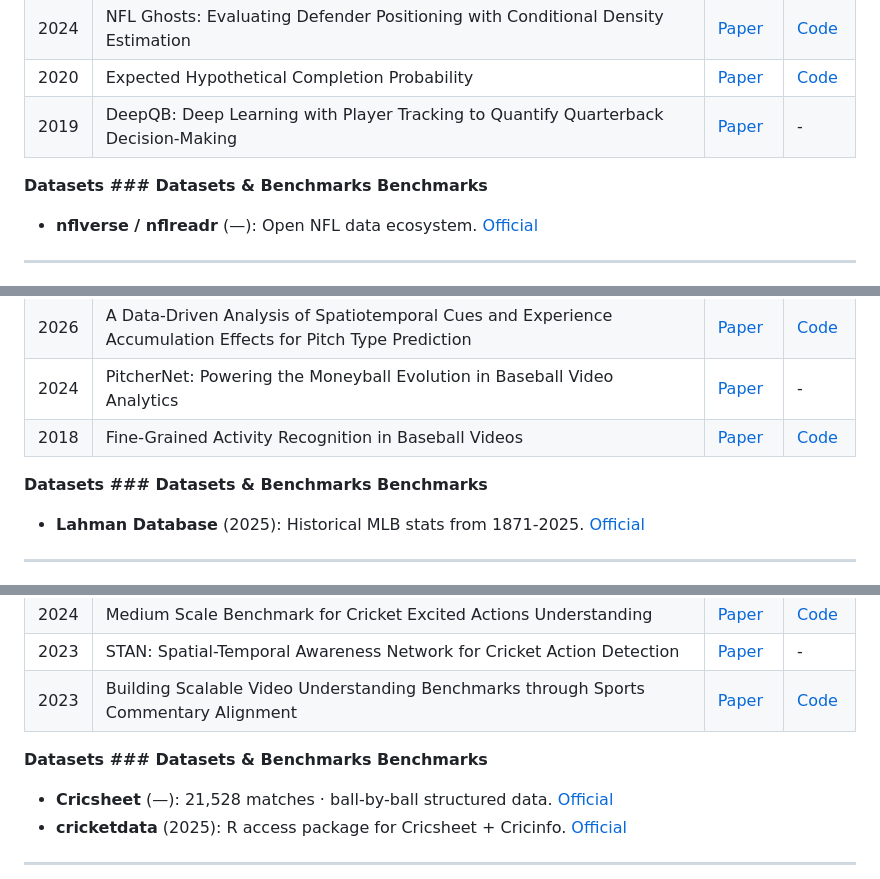
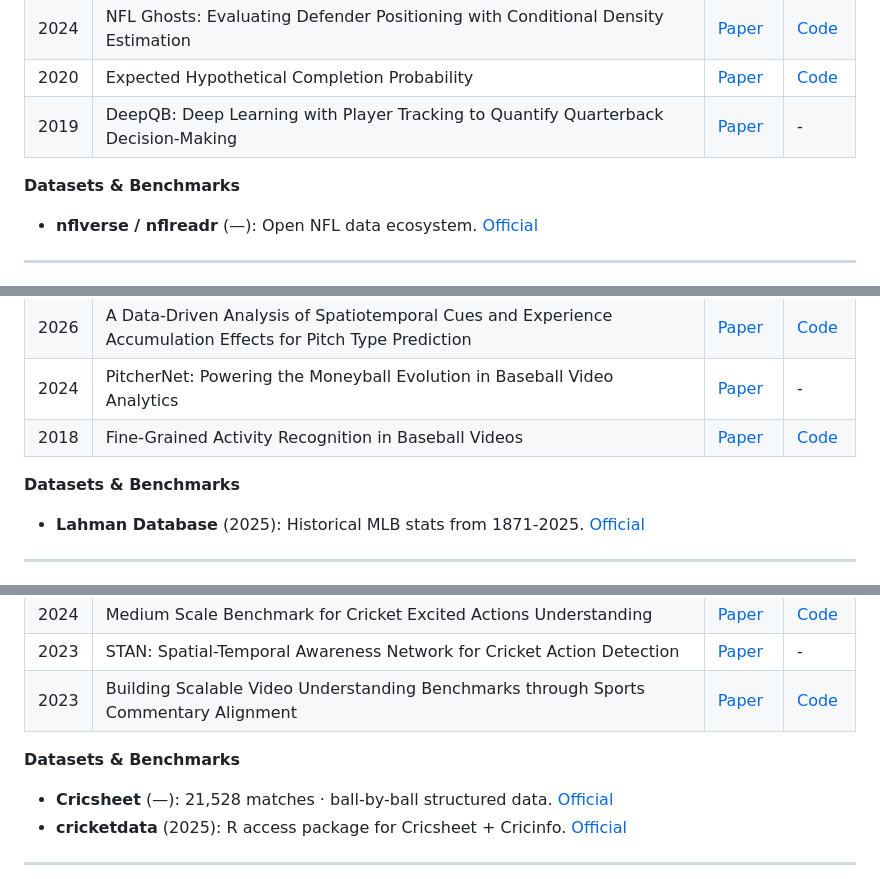
Before and after one commit to AhmedEH28/Awesome-Sports-Analytics-AI, a Markdown page: Readme.md, 3 parts joined by grey strips. Drawn GitHub-style.

```diff
--- a/Readme.md
+++ b/Readme.md
@@ -117,7 +95,7 @@
 | 2020 | Expected Hypothetical Completion Probability | [Paper](https://arxiv.org/abs/1910.12337) | [Code](https://github.com/skdeshpande91/ehcp) |
 | 2019 | DeepQB: Deep Learning with Player Tracking to Quantify Quarterback Decision-Making | [Paper](https://www.sloansportsconference.com/research-papers/deepqb-deep-learning-with-player-tracking-to-quantify-quarterback-decision-making-performance) | - |
 
-**Datasets ### Datasets & Benchmarks Benchmarks**
+**Datasets & Benchmarks**
 
 - **nflverse / nflreadr** (—): Open NFL data ecosystem. [Official](https://www.nflverse.com)
 
@@ -137,7 +115,7 @@
 | 2024 | PitcherNet: Powering the Moneyball Evolution in Baseball Video Analytics | [Paper](https://openaccess.thecvf.com/content/CVPR2024W/CVsports/papers/Bright_PitcherNet_Powering_the_Moneyball_Evolution_in_Baseball_Video_Analytics_CVPRW_2024_paper.pdf) | - |
 | 2018 | Fine-Grained Activity Recognition in Baseball Videos | [Paper](https://openaccess.thecvf.com/content_cvpr_2018_workshops/papers/w34/Piergiovanni_Fine-Grained_Activity_Recognition_CVPR_2018_paper.pdf) | [Code](https://github.com/piergiaj/mlb-youtube) |
 
-**Datasets ### Datasets & Benchmarks Benchmarks**
+**Datasets & Benchmarks**
 
 - **Lahman Database** (2025): Historical MLB stats from 1871-2025. [Official](https://sabr.org/lahman-database/)
 
@@ -158,7 +136,7 @@
 | 2023 | STAN: Spatial-Temporal Awareness Network for Cricket Action Detection | [Paper](https://dl.acm.org/doi/10.1145/3606038.3616169) | - |
 | 2023 | Building Scalable Video Understanding Benchmarks through Sports Commentary Alignment | [Paper](https://arxiv.org/abs/2301.06866) | [Code](https://github.com/asap-benchmark/asap-pipeline) |
 
-**Datasets ### Datasets & Benchmarks Benchmarks**
+**Datasets & Benchmarks**
 
 - **Cricsheet** (—): 21,528 matches · ball-by-ball structured data. [Official](https://cricsheet.org/)
 - **cricketdata** (2025): R access package for Cricsheet + Cricinfo. [Official](https://pkg.robjhyndman.com/cricketdata/)
```
Also changed, not shown: other parts of Readme.md (+20 -42 lines).
